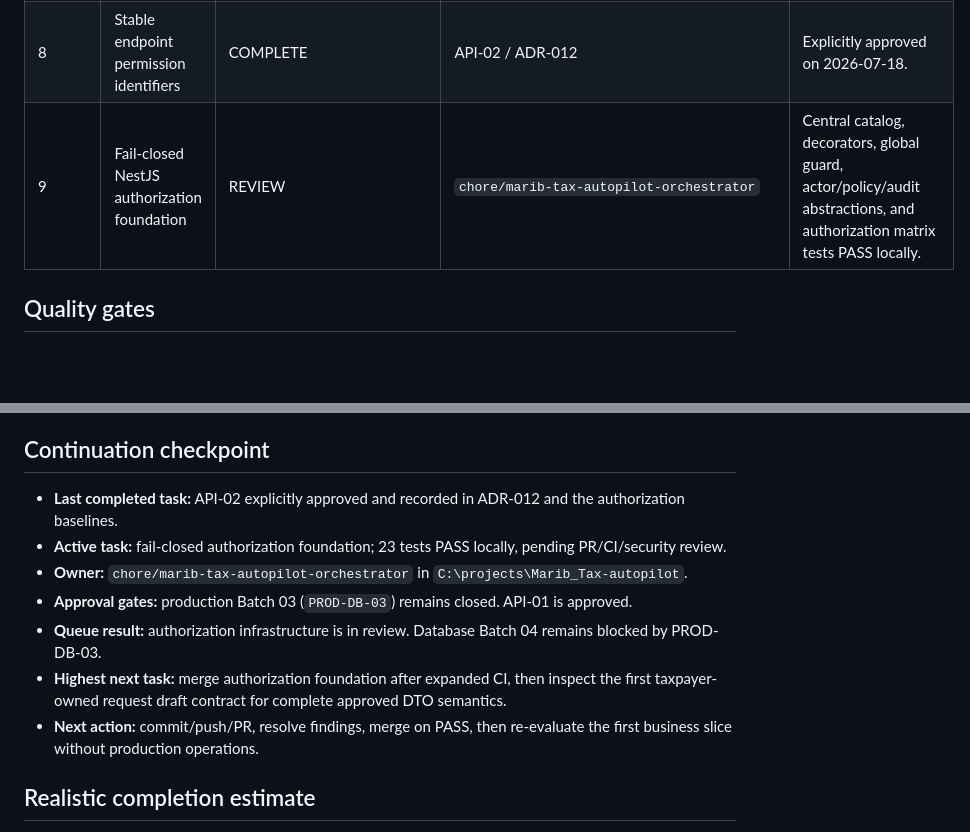
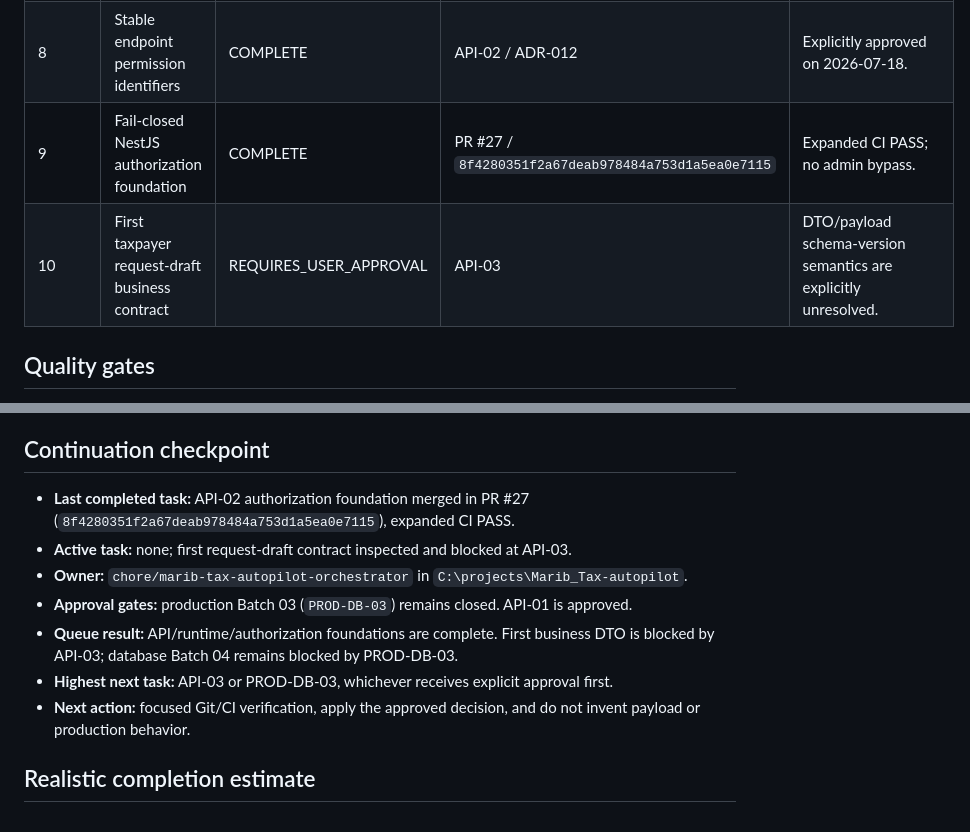
Before and after one commit to tarasana-mufadhala/Marib_Tax, a Markdown page: docs/MARIB-TAX-PROJECT-EXECUTION-STATE.md, 2 parts joined by grey strips. Drawn GitHub-style; blank space fills up the shorter version.

```diff
--- a/docs/MARIB-TAX-PROJECT-EXECUTION-STATE.md
+++ b/docs/MARIB-TAX-PROJECT-EXECUTION-STATE.md
@@ -52,7 +52,8 @@ RLS and database authorization source exist through Batch 03. Production RLS was
 | 6 | OpenAPI, NestJS API, and shared-contract foundation | COMPLETE | PR #24 / `054cd3526e75a5a700419cdb19d3ea53f46fe401` | Expanded CI PASS; production remains closed. |
 | 7 | Stable error-code catalog and runtime error envelope | COMPLETE | PR #25 / `5707f58c88be860b34ff9ad01742c0e9ae6608be` | Expanded CI PASS. |
 | 8 | Stable endpoint permission identifiers | COMPLETE | API-02 / ADR-012 | Explicitly approved on 2026-07-18. |
-| 9 | Fail-closed NestJS authorization foundation | REVIEW | `chore/marib-tax-autopilot-orchestrator` | Central catalog, decorators, global guard, actor/policy/audit abstractions, and authorization matrix tests PASS locally. |
+| 9 | Fail-closed NestJS authorization foundation | COMPLETE | PR #27 / `8f4280351f2a67deab978484a753d1a5ea0e7115` | Expanded CI PASS; no admin bypass. |
+| 10 | First taxpayer request-draft business contract | REQUIRES_USER_APPROVAL | API-03 | DTO/payload schema-version semantics are explicitly unresolved. |
 
 ## Quality gates
 
@@ -75,13 +76,13 @@ Request explicit approval using `docs/preflight/MARIB-TAX-DB-FOUNDATION-BATCH-03
 
 ## Continuation checkpoint
 
-- **Last completed task:** API-02 explicitly approved and recorded in ADR-012 and the authorization baselines.
-- **Active task:** fail-closed authorization foundation; 23 tests PASS locally, pending PR/CI/security review.
+- **Last completed task:** API-02 authorization foundation merged in PR #27 (`8f4280351f2a67deab978484a753d1a5ea0e7115`), expanded CI PASS.
+- **Active task:** none; first request-draft contract inspected and blocked at API-03.
 - **Owner:** `chore/marib-tax-autopilot-orchestrator` in `C:\projects\Marib_Tax-autopilot`.
 - **Approval gates:** production Batch 03 (`PROD-DB-03`) remains closed. API-01 is approved.
-- **Queue result:** authorization infrastructure is in review. Database Batch 04 remains blocked by PROD-DB-03.
-- **Highest next task:** merge authorization foundation after expanded CI, then inspect the first taxpayer-owned request draft contract for complete approved DTO semantics.
-- **Next action:** commit/push/PR, resolve findings, merge on PASS, then re-evaluate the first business slice without production operations.
+- **Queue result:** API/runtime/authorization foundations are complete. First business DTO is blocked by API-03; database Batch 04 remains blocked by PROD-DB-03.
+- **Highest next task:** API-03 or PROD-DB-03, whichever receives explicit approval first.
+- **Next action:** focused Git/CI verification, apply the approved decision, and do not invent payload or production behavior.
 
 ## Realistic completion estimate
 
```
Also changed, not shown: docs/MARIB-TAX-AUTOPILOT-LOG.md (+6 -0 lines), docs/MARIB-TAX-DECISIONS-NEEDED.md (+8 -0 lines).
